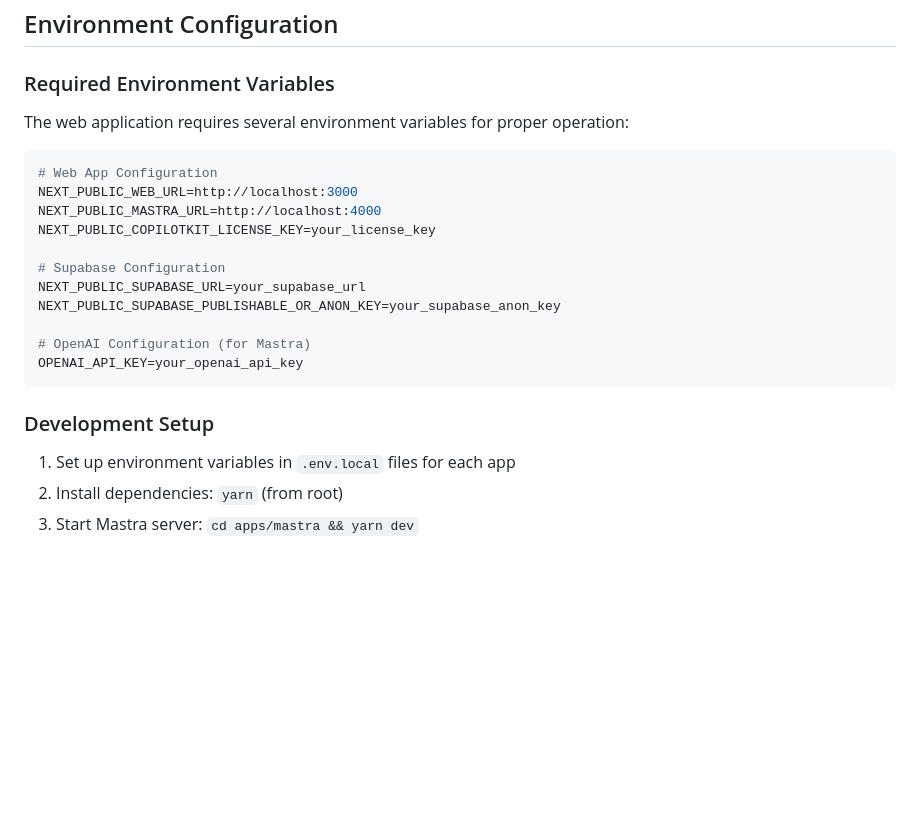
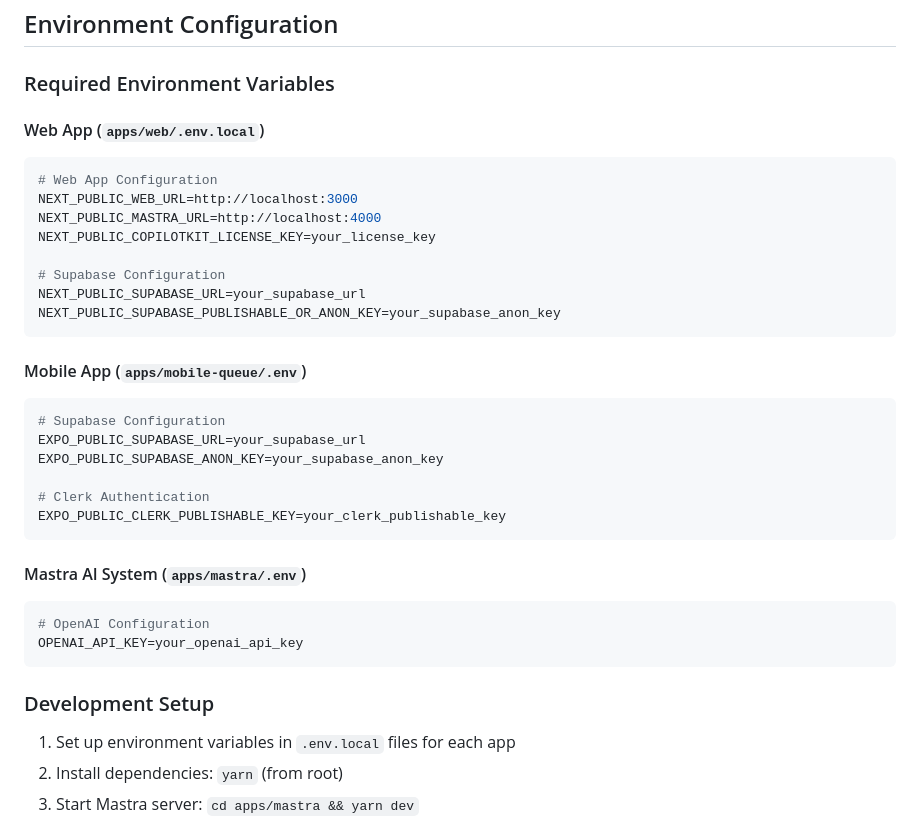
Before and after one commit to tkhwang/tkhwang-pico, a Markdown page: CLAUDE.md, the part around one of its changes. Drawn GitHub-style; blank space fills up the shorter version.

````diff
--- a/CLAUDE.md
+++ b/CLAUDE.md
@@ -175,7 +198,8 @@ The mobile app uses Expo Application Services (EAS) for builds:
 ## Environment Configuration
 
 ### Required Environment Variables
-The web application requires several environment variables for proper operation:
+
+#### Web App (`apps/web/.env.local`)
 
 ```bash
 # Web App Configuration
@@ -186,12 +210,28 @@ NEXT_PUBLIC_COPILOTKIT_LICENSE_KEY=your_license_key
 # Supabase Configuration
 NEXT_PUBLIC_SUPABASE_URL=your_supabase_url
 NEXT_PUBLIC_SUPABASE_PUBLISHABLE_OR_ANON_KEY=your_supabase_anon_key
+```
 
-# OpenAI Configuration (for Mastra)
+#### Mobile App (`apps/mobile-queue/.env`)
+
+```bash
+# Supabase Configuration
+EXPO_PUBLIC_SUPABASE_URL=your_supabase_url
+EXPO_PUBLIC_SUPABASE_ANON_KEY=your_supabase_anon_key
+
+# Clerk Authentication
+EXPO_PUBLIC_CLERK_PUBLISHABLE_KEY=your_clerk_publishable_key
+```
+
+#### Mastra AI System (`apps/mastra/.env`)
+
+```bash
+# OpenAI Configuration
 OPENAI_API_KEY=your_openai_api_key
 ```
 
 ### Development Setup
+
 1. Set up environment variables in `.env.local` files for each app
 2. Install dependencies: `yarn` (from root)
 3. Start Mastra server: `cd apps/mastra && yarn dev`
````
Also changed, not shown: other parts of CLAUDE.md (+73 -3 lines).
